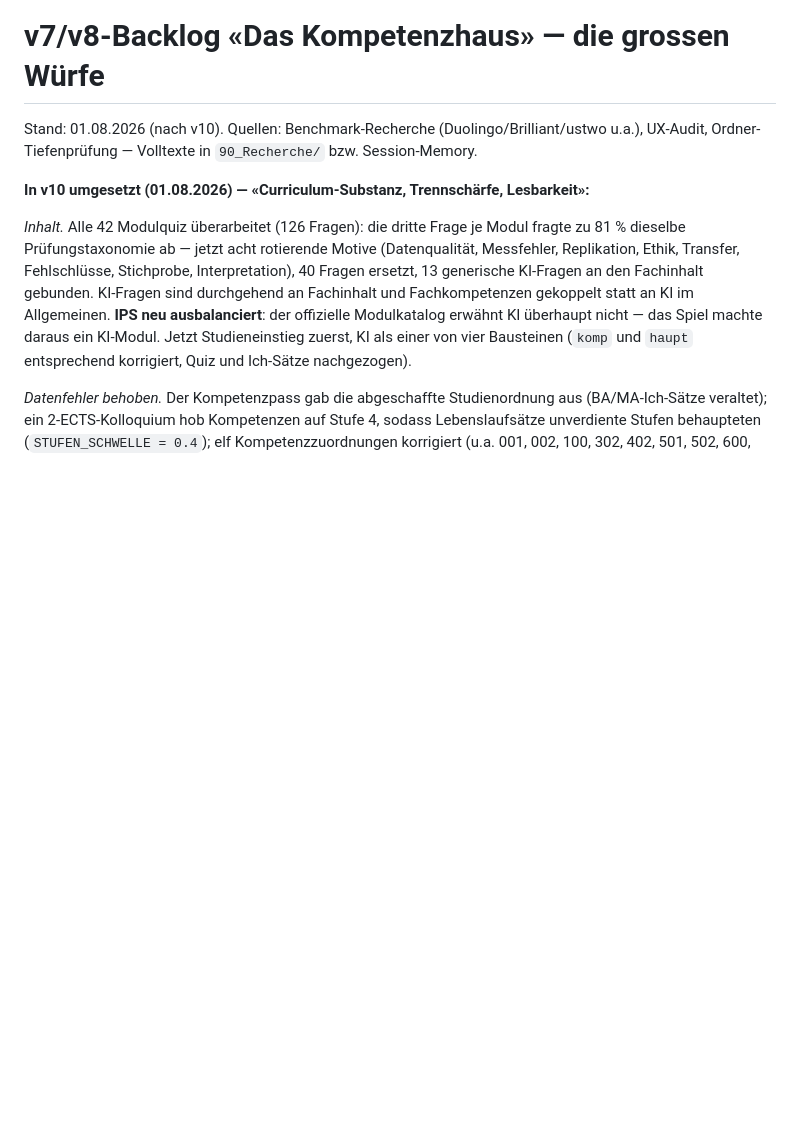
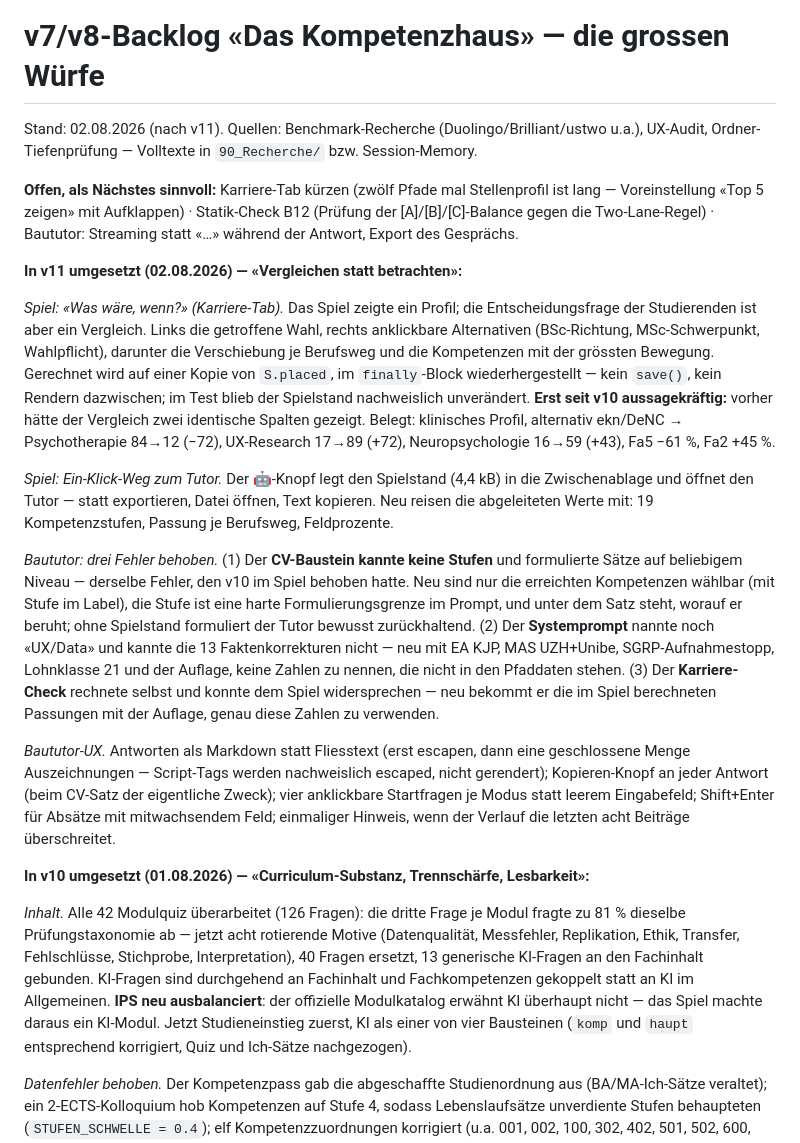
Before and after one commit to gpochs/kompetenzhaus-psychologie-uzh, a Markdown page: 30_Backlog/v7-backlog.md, the part around the change. Drawn GitHub-style; blank space fills up the shorter version.

Commit message:
v11-Doku: Backlog und offene Punkte nachgeführt
Co-Authored-By: Claude Opus 5 <noreply@anthropic.com>

```diff
--- a/30_Backlog/v7-backlog.md
+++ b/30_Backlog/v7-backlog.md
@@ -1,6 +1,18 @@
 # v7/v8-Backlog «Das Kompetenzhaus» — die grossen Würfe
 
-Stand: 01.08.2026 (nach v10). Quellen: Benchmark-Recherche (Duolingo/Brilliant/ustwo u.a.), UX-Audit, Ordner-Tiefenprüfung — Volltexte in `90_Recherche/` bzw. Session-Memory.
+Stand: 02.08.2026 (nach v11). Quellen: Benchmark-Recherche (Duolingo/Brilliant/ustwo u.a.), UX-Audit, Ordner-Tiefenprüfung — Volltexte in `90_Recherche/` bzw. Session-Memory.
+
+**Offen, als Nächstes sinnvoll:** Karriere-Tab kürzen (zwölf Pfade mal Stellenprofil ist lang — Voreinstellung «Top 5 zeigen» mit Aufklappen) · Statik-Check B12 (Prüfung der [A]/[B]/[C]-Balance gegen die Two-Lane-Regel) · Baututor: Streaming statt «…» während der Antwort, Export des Gesprächs.
+
+**In v11 umgesetzt (02.08.2026) — «Vergleichen statt betrachten»:**
+
+*Spiel: «Was wäre, wenn?» (Karriere-Tab).* Das Spiel zeigte ein Profil; die Entscheidungsfrage der Studierenden ist aber ein Vergleich. Links die getroffene Wahl, rechts anklickbare Alternativen (BSc-Richtung, MSc-Schwerpunkt, Wahlpflicht), darunter die Verschiebung je Berufsweg und die Kompetenzen mit der grössten Bewegung. Gerechnet wird auf einer Kopie von `S.placed`, im `finally`-Block wiederhergestellt — kein `save()`, kein Rendern dazwischen; im Test blieb der Spielstand nachweislich unverändert. **Erst seit v10 aussagekräftig:** vorher hätte der Vergleich zwei identische Spalten gezeigt. Belegt: klinisches Profil, alternativ ekn/DeNC → Psychotherapie 84→12 (−72), UX-Research 17→89 (+72), Neuropsychologie 16→59 (+43), Fa5 −61 %, Fa2 +45 %.
+
+*Spiel: Ein-Klick-Weg zum Tutor.* Der 🤖-Knopf legt den Spielstand (4,4 kB) in die Zwischenablage und öffnet den Tutor — statt exportieren, Datei öffnen, Text kopieren. Neu reisen die abgeleiteten Werte mit: 19 Kompetenzstufen, Passung je Berufsweg, Feldprozente.
+
+*Baututor: drei Fehler behoben.* (1) Der **CV-Baustein kannte keine Stufen** und formulierte Sätze auf beliebigem Niveau — derselbe Fehler, den v10 im Spiel behoben hatte. Neu sind nur die erreichten Kompetenzen wählbar (mit Stufe im Label), die Stufe ist eine harte Formulierungsgrenze im Prompt, und unter dem Satz steht, worauf er beruht; ohne Spielstand formuliert der Tutor bewusst zurückhaltend. (2) Der **Systemprompt** nannte noch «UX/Data» und kannte die 13 Faktenkorrekturen nicht — neu mit EA KJP, MAS UZH+Unibe, SGRP-Aufnahmestopp, Lohnklasse 21 und der Auflage, keine Zahlen zu nennen, die nicht in den Pfaddaten stehen. (3) Der **Karriere-Check** rechnete selbst und konnte dem Spiel widersprechen — neu bekommt er die im Spiel berechneten Passungen mit der Auflage, genau diese Zahlen zu verwenden.
+
+*Baututor-UX.* Antworten als Markdown statt Fliesstext (erst escapen, dann eine geschlossene Menge Auszeichnungen — Script-Tags werden nachweislich escaped, nicht gerendert); Kopieren-Knopf an jeder Antwort (beim CV-Satz der eigentliche Zweck); vier anklickbare Startfragen je Modus statt leerem Eingabefeld; Shift+Enter für Absätze mit mitwachsendem Feld; einmaliger Hinweis, wenn der Verlauf die letzten acht Beiträge überschreitet.
 
 **In v10 umgesetzt (01.08.2026) — «Curriculum-Substanz, Trennschärfe, Lesbarkeit»:**
 
```
